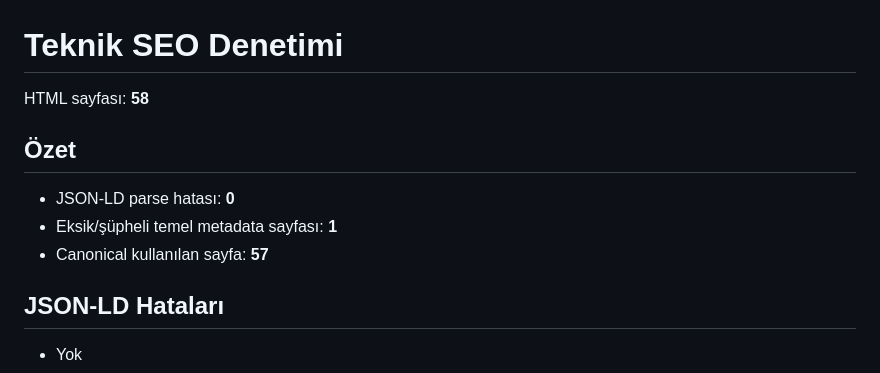
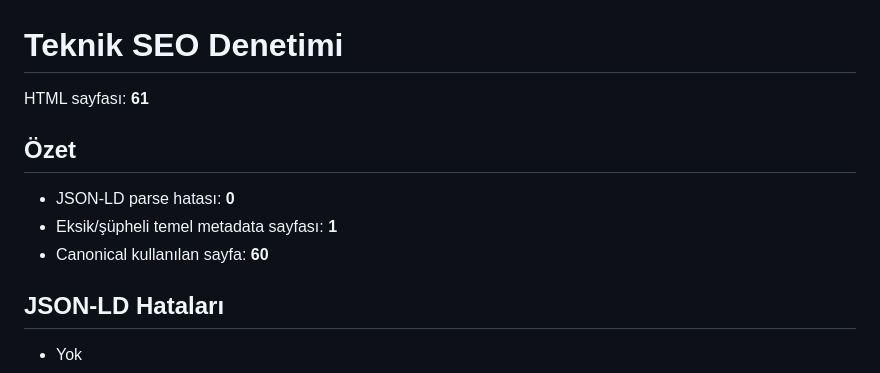
Before and after one commit to 01pandaa/web-portal-faaliyetleri, a Markdown page: SEO-TECHNICAL-AUDIT.md, the part around one of its changes. Drawn GitHub-style.

Commit message:
Teknik SEO tam denetim raporu [seo-audit]

```diff
--- a/SEO-TECHNICAL-AUDIT.md
+++ b/SEO-TECHNICAL-AUDIT.md
@@ -1,11 +1,11 @@
 # Teknik SEO Denetimi
 
-HTML sayfası: **58**
+HTML sayfası: **61**
 
 ## Özet
 - JSON-LD parse hatası: **0**
 - Eksik/şüpheli temel metadata sayfası: **1**
-- Canonical kullanılan sayfa: **57**
+- Canonical kullanılan sayfa: **60**
 
 ## JSON-LD Hataları
 - Yok
```
Also changed, not shown: other parts of SEO-TECHNICAL-AUDIT.md (+3 -0 lines).
